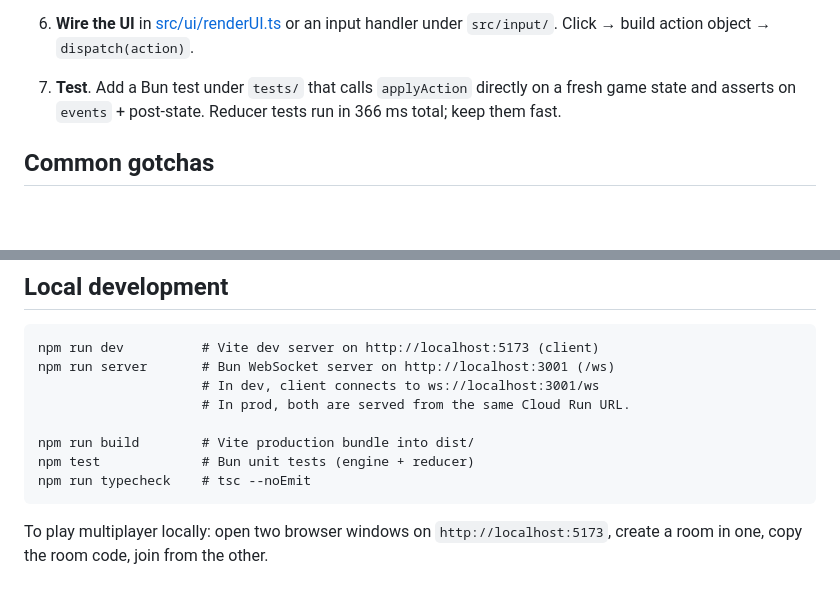
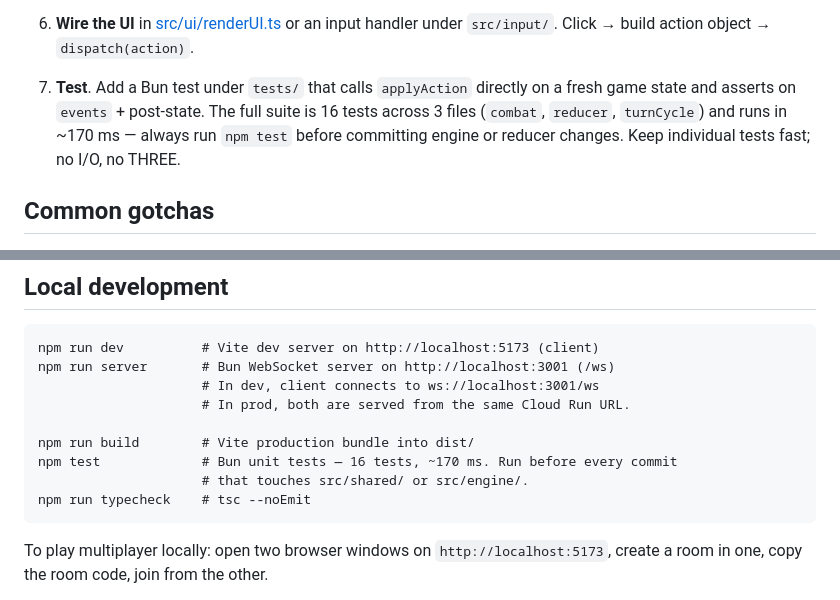
Before and after one commit to arigusee-lang/BoardGame, a Markdown page: AGENTS.md, 2 parts joined by grey strips. GitHub-like rendering; blank space fills up the shorter version.

````diff
--- a/AGENTS.md
+++ b/AGENTS.md
@@ -88,8 +88,10 @@ Most features follow the same shape. To add **a new ability or action**:
    `dispatch(action)`.
 
 7. **Test**. Add a Bun test under `tests/` that calls `applyAction` directly
-   on a fresh game state and asserts on `events` + post-state. Reducer
-   tests run in 366 ms total; keep them fast.
+   on a fresh game state and asserts on `events` + post-state. The full
+   suite is 16 tests across 3 files (`combat`, `reducer`, `turnCycle`) and
+   runs in ~170 ms — always run `npm test` before committing engine or
+   reducer changes. Keep individual tests fast; no I/O, no THREE.
 
 ## Common gotchas
 
@@ -135,7 +137,8 @@ npm run server       # Bun WebSocket server on http://localhost:3001 (/ws)
                      # In prod, both are served from the same Cloud Run URL.
 
 npm run build        # Vite production bundle into dist/
-npm test             # Bun unit tests (engine + reducer)
+npm test             # Bun unit tests — 16 tests, ~170 ms. Run before every commit
+                     # that touches src/shared/ or src/engine/.
 npm run typecheck    # tsc --noEmit
 ```
 
````
Also changed, not shown: CLAUDE.md (+6 -3 lines).
